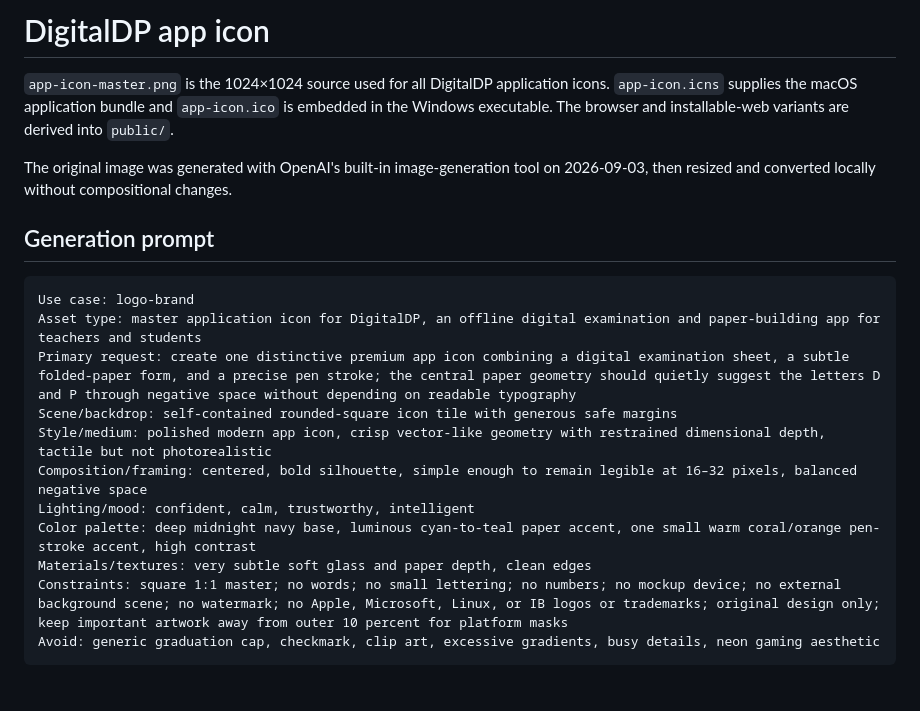
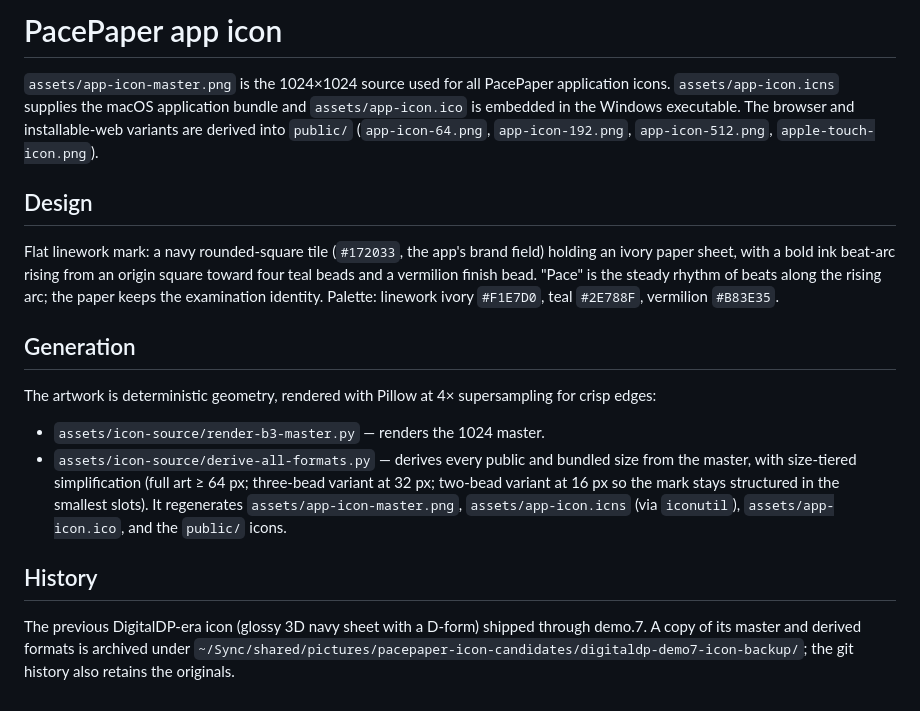
Before and after one commit to GowangInc/PacePaper, a Markdown page: assets/README.md, the part around the change. Rendered like a GitHub page.

````diff
--- a/assets/README.md
+++ b/assets/README.md
@@ -1,21 +1,18 @@
-# DigitalDP app icon
+# PacePaper app icon
 
-`app-icon-master.png` is the 1024×1024 source used for all DigitalDP application icons. `app-icon.icns` supplies the macOS application bundle and `app-icon.ico` is embedded in the Windows executable. The browser and installable-web variants are derived into `public/`.
+`assets/app-icon-master.png` is the 1024×1024 source used for all PacePaper application icons. `assets/app-icon.icns` supplies the macOS application bundle and `assets/app-icon.ico` is embedded in the Windows executable. The browser and installable-web variants are derived into `public/` (`app-icon-64.png`, `app-icon-192.png`, `app-icon-512.png`, `apple-touch-icon.png`).
 
-The original image was generated with OpenAI's built-in image-generation tool on 2026-09-03, then resized and converted locally without compositional changes.
+## Design
 
-## Generation prompt
+Flat linework mark: a navy rounded-square tile (`#172033`, the app's brand field) holding an ivory paper sheet, with a bold ink beat-arc rising from an origin square toward four teal beads and a vermilion finish bead. "Pace" is the steady rhythm of beats along the rising arc; the paper keeps the examination identity. Palette: linework ivory `#F1E7D0`, teal `#2E788F`, vermilion `#B83E35`.
 
-```text
-Use case: logo-brand
-Asset type: master application icon for DigitalDP, an offline digital examination and paper-building app for teachers and students
-Primary request: create one distinctive premium app icon combining a digital examination sheet, a subtle folded-paper form, and a precise pen stroke; the central paper geometry should quietly suggest the letters D and P through negative space without depending on readable typography
-Scene/backdrop: self-contained rounded-square icon tile with generous safe margins
-Style/medium: polished modern app icon, crisp vector-like geometry with restrained dimensional depth, tactile but not photorealistic
-Composition/framing: centered, bold silhouette, simple enough to remain legible at 16–32 pixels, balanced negative space
-Lighting/mood: confident, calm, trustworthy, intelligent
-Color palette: deep midnight navy base, luminous cyan-to-teal paper accent, one small warm coral/orange pen-stroke accent, high contrast
-Materials/textures: very subtle soft glass and paper depth, clean edges
-Constraints: square 1:1 master; no words; no small lettering; no numbers; no mockup device; no external background scene; no watermark; no Apple, Microsoft, Linux, or IB logos or trademarks; original design only; keep important artwork away from outer 10 percent for platform masks
-Avoid: generic graduation cap, checkmark, clip art, excessive gradients, busy details, neon gaming aesthetic
-```
+## Generation
+
+The artwork is deterministic geometry, rendered with Pillow at 4× supersampling for crisp edges:
+
+- `assets/icon-source/render-b3-master.py` — renders the 1024 master.
+- `assets/icon-source/derive-all-formats.py` — derives every public and bundled size from the master, with size-tiered simplification (full art ≥ 64 px; three-bead variant at 32 px; two-bead variant at 16 px so the mark stays structured in the smallest slots). It regenerates `assets/app-icon-master.png`, `assets/app-icon.icns` (via `iconutil`), `assets/app-icon.ico`, and the `public/` icons.
+
+## History
+
+The previous DigitalDP-era icon (glossy 3D navy sheet with a D-form) shipped through demo.7. A copy of its master and derived formats is archived under `~/Sync/shared/pictures/pacepaper-icon-candidates/digitaldp-demo7-icon-backup/`; the git history also retains the originals.
````
Also changed, not shown: assets/app-icon-master.png, public/app-icon-192.png, public/app-icon-512.png, public/app-icon-64.png, public/apple-touch-icon.png, 4 other files.
